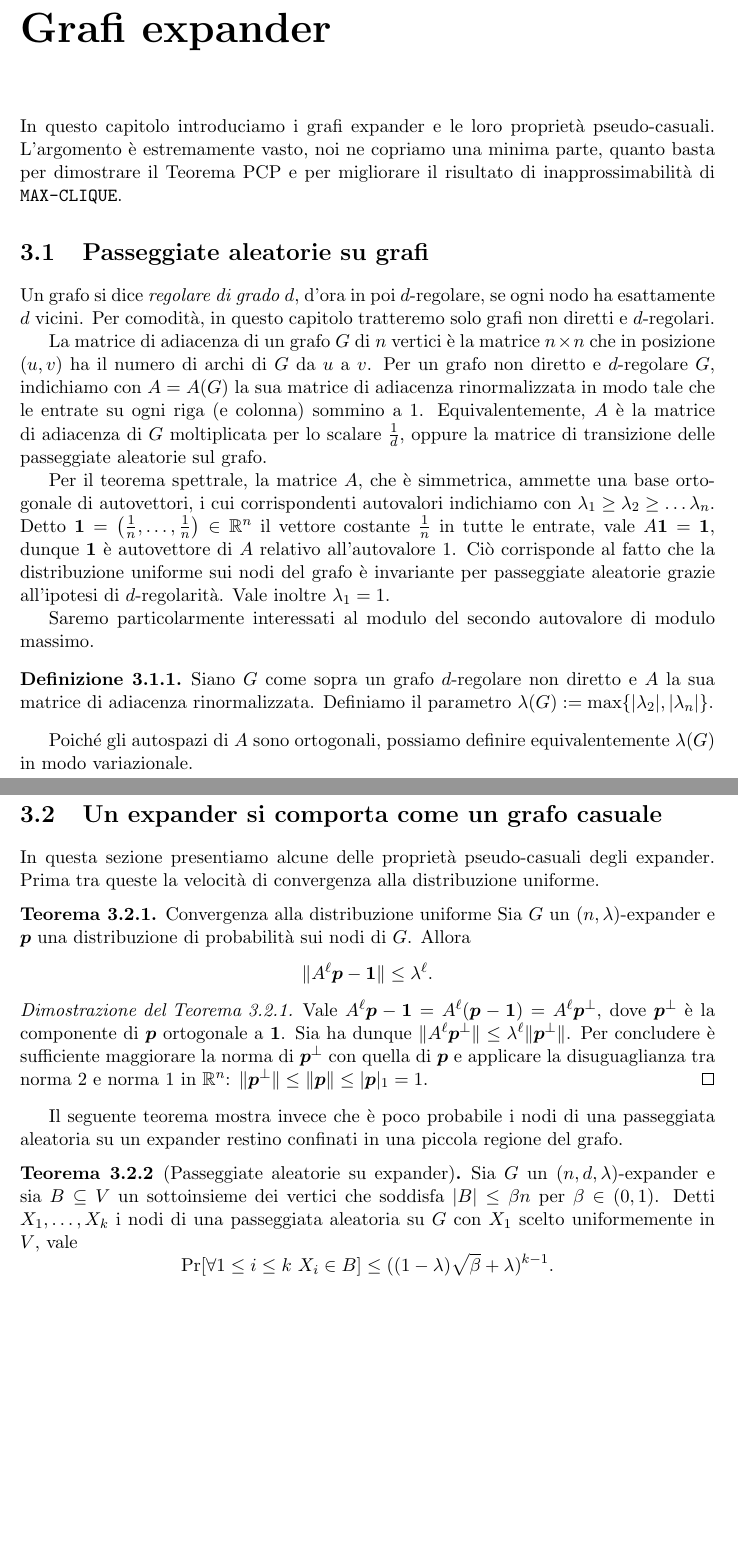
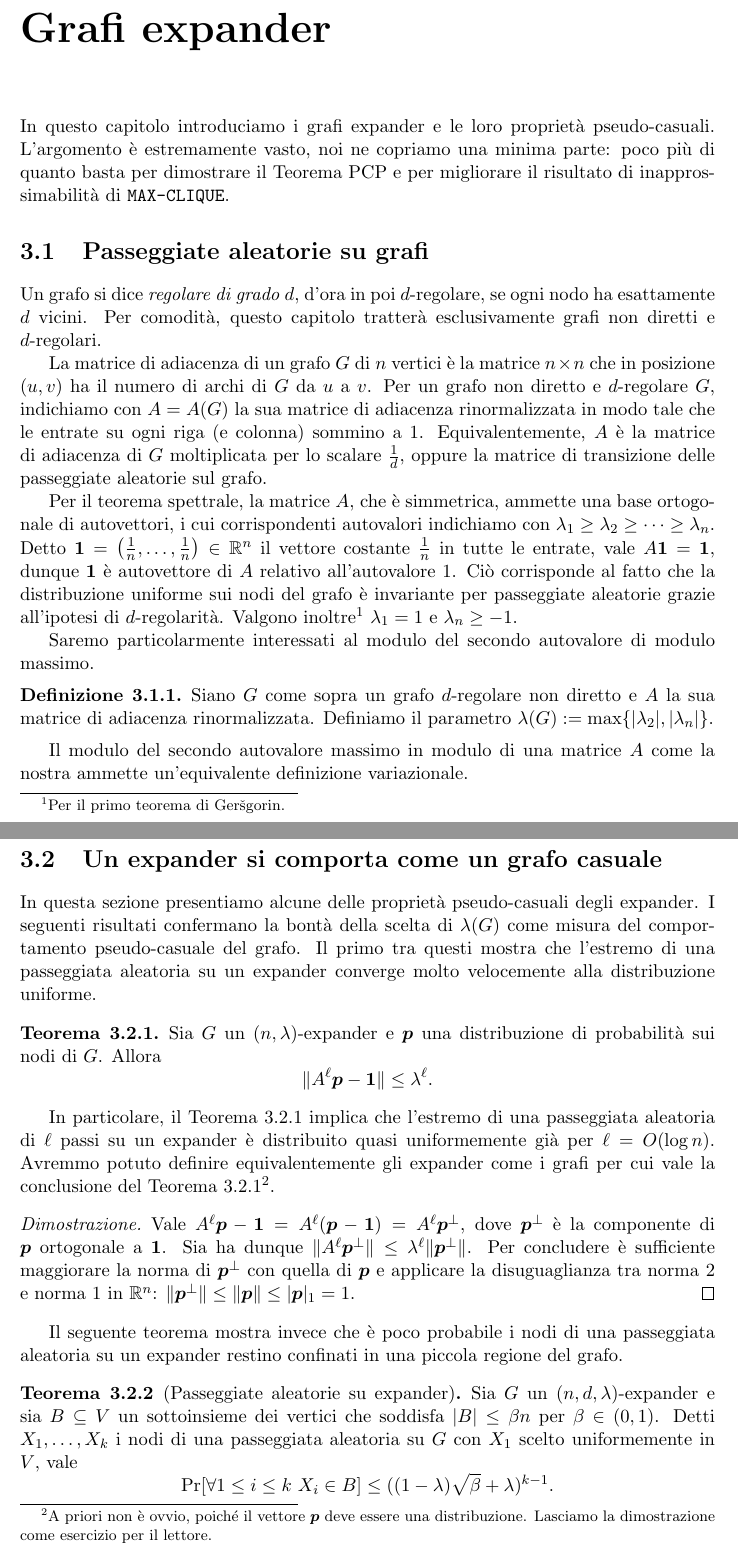
Before and after one commit to lorenzo-ferrari/tesi, a LaTeX document (Tesi.tex, which reads chapters/cap3_expander.tex): two parts of pages 22 and 23 of 44, joined at a grey line, cut so that both start at the same text, the shorter picture padded with empty space. Compiled offline with pdfLaTeX.

Commit message:
probabilistic def of expander

```diff
--- a/chapters/cap3_expander.tex
+++ b/chapters/cap3_expander.tex
@@ -5,14 +5,14 @@
 
 In questo capitolo introduciamo i grafi expander e le loro proprietà
 pseudo-casuali. L'argomento è estremamente vasto, noi ne copriamo una minima
-parte, quanto basta per dimostrare il Teorema PCP e per migliorare il risultato
-di inapprossimabilità di \texttt{MAX-CLIQUE}.
+parte: poco più di quanto basta per dimostrare il Teorema PCP e per migliorare
+il risultato di inapprossimabilità di \texttt{MAX-CLIQUE}.
 
 \section{Passeggiate aleatorie su grafi}
 
 Un grafo si dice \emph{regolare di grado $d$}, d'ora in poi $d$-regolare, se
-ogni nodo ha esattamente $d$ vicini. Per comodità, in questo capitolo
-tratteremo solo grafi non diretti e $d$-regolari.
+ogni nodo ha esattamente $d$ vicini. Per comodità, questo capitolo tratterà
+esclusivamente grafi non diretti e $d$-regolari.
 
 La matrice di adiacenza di un grafo $G$ di $n$ vertici è la matrice
 $n \times n$ che in posizione $(u, v)$ ha il numero di archi di $G$
@@ -25,13 +25,14 @@ delle passeggiate aleatorie sul grafo.
 
 Per il teorema spettrale, la matrice $A$, che è simmetrica, ammette una base
 ortogonale di autovettori, i cui corrispondenti autovalori indichiamo con
-$\lambda_1 \ge \lambda_2 \ge \dots \lambda_n$.
+$\lambda_1 \ge \lambda_2 \ge \dots \ge \lambda_n$.
 Detto $\one = \big(\frac1{n}, \dots, \frac1{n}\big) \in \R^n$ il vettore costante
 $\frac1{n}$ in tutte le entrate, vale $A \one = \one$, dunque $\one$ è
 autovettore di $A$ relativo all'autovalore $1$.
 Ciò corrisponde al fatto che la distribuzione uniforme sui nodi del grafo è
 invariante per passeggiate aleatorie grazie all'ipotesi di $d$-regolarità.
-Vale inoltre $\lambda_1 = 1$.
+Valgono inoltre\footnote{Per il primo teorema di Ger\v{s}gorin.} $\lambda_1 = 1$
+e $\lambda_n \ge -1$.
 
 Saremo particolarmente interessati al modulo del secondo autovalore di modulo
 massimo.
@@ -43,8 +44,8 @@ massimo.
 	$\lambda(G) := \max\{\labs \lambda_2 \rabs, \labs \lambda_n \rabs\}$.
 \end{definition}
 
-Poiché gli autospazi di $A$ sono ortogonali, possiamo definire equivalentemente
-$\lambda(G)$ in modo variazionale.
+Il modulo del secondo autovalore massimo in modulo di una matrice $A$ come
+la nostra ammette un'equivalente definizione variazionale.
 
 \begin{proposition}
 	Vale
@@ -69,13 +69,13 @@ Questa caratterizzazione sarà senza alcun dubbio la più utile.
 
 \section{Un expander si comporta come un grafo casuale}
 
-% \lorenzo{Un expander si comporta come un grafo casuale.}
+In questa sezione presentiamo alcune delle proprietà pseudo-casuali degli
+expander. I seguenti risultati confermano la bontà della scelta di $\lambda(G)$
+come misura del comportamento pseudo-casuale del grafo.
+Il primo tra questi mostra che l'estremo di una passeggiata aleatoria su un
+expander converge molto velocemente alla distribuzione uniforme.
 
-In questa sezione presentiamo alcune delle proprietà pseudo-casuali degli
-expander. Prima tra queste la velocità di convergenza alla distribuzione
-uniforme.
-
-\begin{theorem}{Convergenza alla distribuzione uniforme} \label{thm:expander-conv}
+\begin{theorem} \label{thm:expander-conv}
 	Sia $G$ un $(n, \lambda)$-expander e $\pp$ una distribuzione di probabilità
 	sui nodi di $G$. Allora
 	\[
@@ -83,14 +83,15 @@ uniforme.
 	\]
 \end{theorem}
 
-% Fissato $\lambda$, ciò significa che partendo da un qualunque nodo ed
-% eseguendo una camminata aleatoria di $O(\log n)$ passi, il nodo di arrivo è
-% distribuito quasi uniformemente. Nello specifico, un expander di $n$ nodi ha
-% diametro\footnote{Cioè massima distanza tra due nodi.} $O(\log n)$.
-% \lorenzo{Lo dico? Magari nomino addirittura il Teorema di Reingold? Sicuramente
-% è interessante, forse però voglio parlare più o meno solo di PCP.}
+In particolare, il Teorema \ref{thm:expander-conv} implica che l'estremo di una
+passeggiata aleatoria di $\ell$ passi su un expander è distribuito quasi
+uniformemente già per $\ell = O(\log n)$.
+Avremmo potuto definire equivalentemente gli expander come i grafi per cui
+vale la conclusione del Teorema~\ref{thm:expander-conv}\footnote{A priori non
+è ovvio, poiché il vettore $\pp$ deve essere una distribuzione. Lasciamo la
+dimostrazione come esercizio per il lettore.}.
 
-\begin{proof}[Dimostrazione del Teorema~\ref{thm:expander-conv}]
+\begin{proof}
 	Vale $A^\ell \pp - \one = A^\ell (\pp - \one) = A^\ell \pp^\perp$, dove
 	$\pp^\perp$ è la componente di $\pp$ ortogonale a $\one$. Sia ha dunque
 	$\norm{A^\ell \pp^\perp} \le \lambda^\ell \norm{\pp^\perp}$.
```
Also changed, not shown: chapters/cap3_expander.tex (1 more changed lines).
